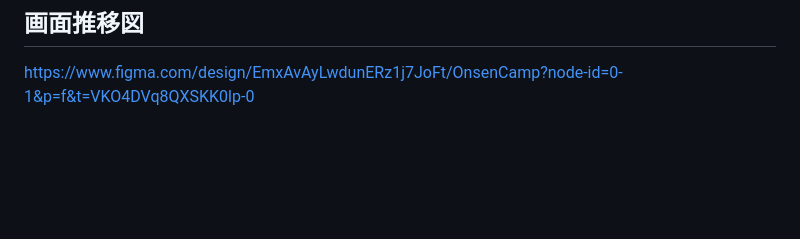
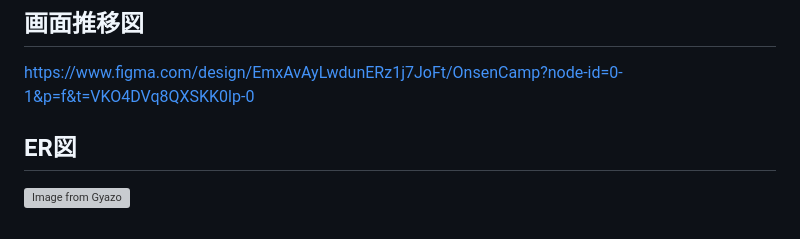
Before and after one commit to ShoheiTakenochi/OnsenCamp, a Markdown page: README.md, the part around the change. Drawn GitHub-style; blank space fills up the shorter version; grey boxes are pictures that could not be loaded.

Commit message:
’ER図の作成とREADMEファイルの更新’

```diff
--- a/README.md
+++ b/README.md
@@ -71,3 +71,7 @@
 ## 画面推移図
 
 https://www.figma.com/design/EmxAvAyLwdunERz1j7JoFt/OnsenCamp?node-id=0-1&p=f&t=VKO4DVq8QXSKK0lp-0
+
+## ER図
+
+[![Image from Gyazo](https://i.gyazo.com/66c081018177680d9b59079188293364.png)](https://gyazo.com/66c081018177680d9b59079188293364)
```
